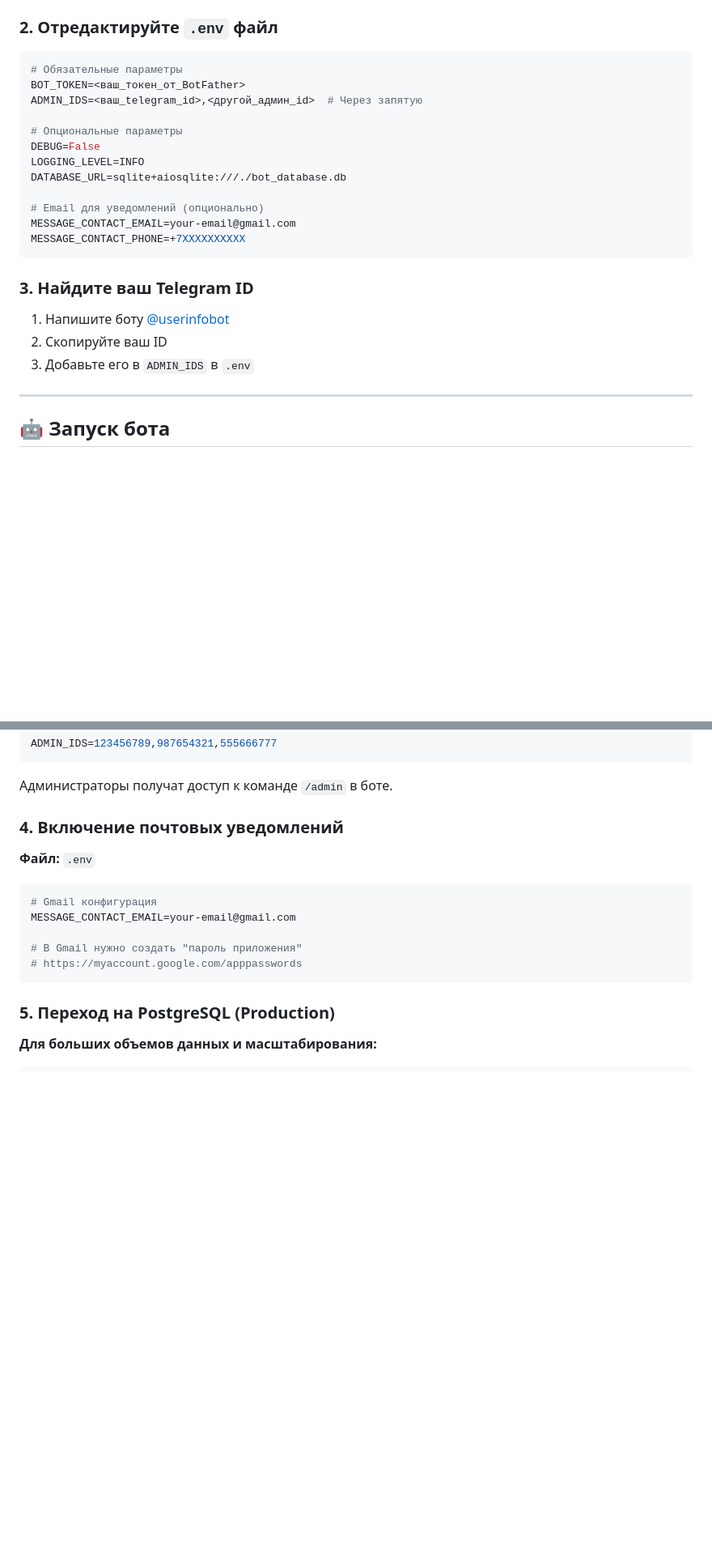
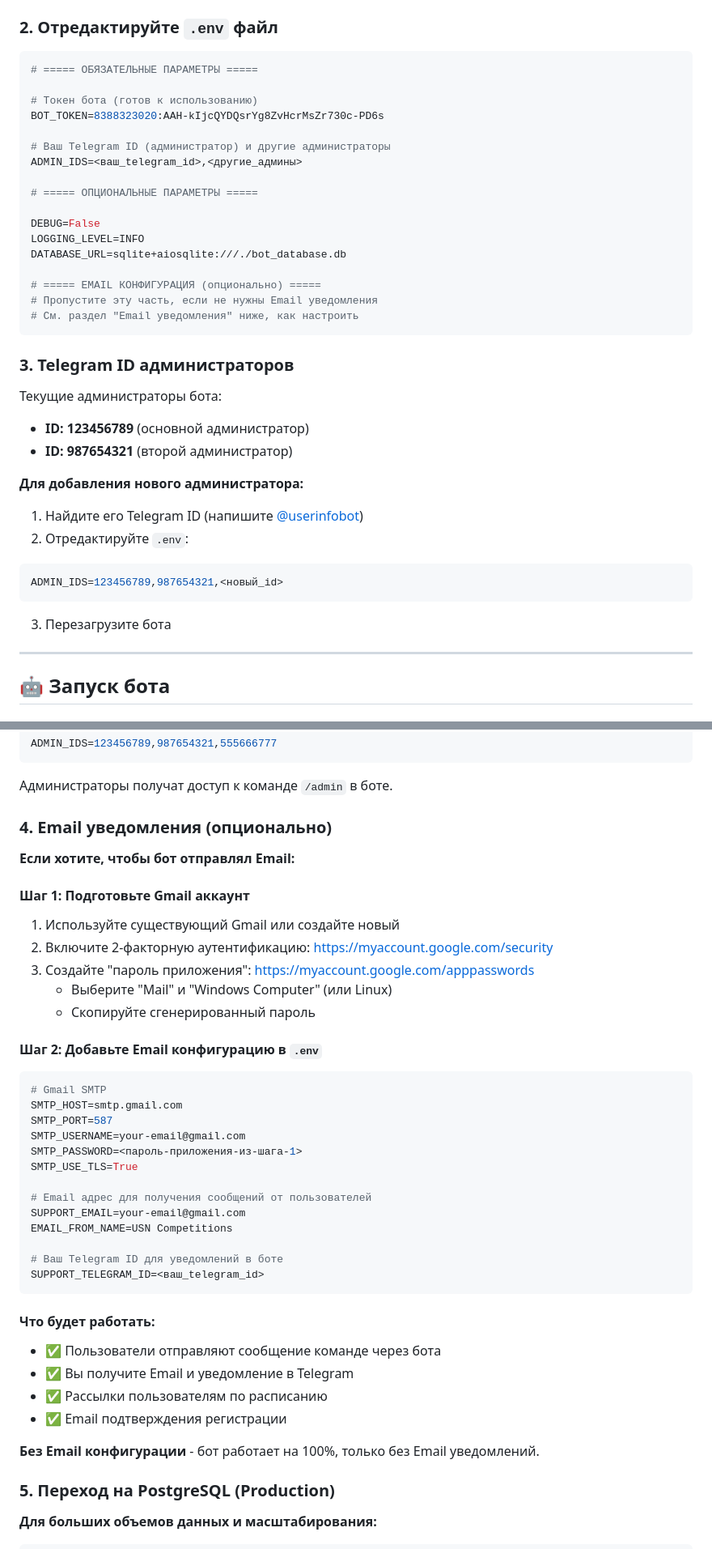
Before and after one commit to AlexKostromin/telegram_bot, a Markdown page: SETUP_GUIDE.md, 2 parts joined by grey strips. Shown at 81% size. Rendered like a GitHub page; blank space fills up the shorter version.

Commit message:
docs: Update SETUP_GUIDE - keep only bot token, make email optional
Изменения в SETUP_GUIDE.md:

✓ BOT_TOKEN остается реальным:
  8388323020:AAH-kIjcQYDQsrYg8ZvHcrMsZr730c-PD6s

✓ Email конфигурация стала опциональной:
  - Инструкция как настроить Gmail
  - Как получить App Password
  - Что будет работать без Email

✓ ADMIN_IDS стал placeholders:
  <ваш_telegram_id>,<другие_админы>

✓ Обновлена таблица в начале:
  - Показывает только необходимые параметры
  - Email отмечен как опциональный

Файл готов для передачи клиенту:
- Реальный токен (скопировать-вставить)
- Понятные инструкции по Email
- Все остальное кастомизируется под клиента

Co-Authored-By: Claude Haiku 4.5 <noreply@anthropic.com>

````diff
--- a/SETUP_GUIDE.md
+++ b/SETUP_GUIDE.md
@@ -78,25 +101,38 @@ python main.py
 ### 2. Отредактируйте `.env` файл
 
 ```bash
-# Обязательные параметры
-BOT_TOKEN=<ваш_токен_от_BotFather>
-ADMIN_IDS=<ваш_telegram_id>,<другой_админ_id>  # Через запятую
+# ===== ОБЯЗАТЕЛЬНЫЕ ПАРАМЕТРЫ =====
 
-# Опциональные параметры
+# Токен бота (готов к использованию)
+BOT_TOKEN=8388323020:AAH-kIjcQYDQsrYg8ZvHcrMsZr730c-PD6s
+
+# Ваш Telegram ID (администратор) и другие администраторы
+ADMIN_IDS=<ваш_telegram_id>,<другие_админы>
+
+# ===== ОПЦИОНАЛЬНЫЕ ПАРАМЕТРЫ =====
+
 DEBUG=False
 LOGGING_LEVEL=INFO
 DATABASE_URL=sqlite+aiosqlite:///./bot_database.db
 
-# Email для уведомлений (опционально)
-MESSAGE_CONTACT_EMAIL=your-email@gmail.com
-MESSAGE_CONTACT_PHONE=+7XXXXXXXXXX
+# ===== EMAIL КОНФИГУРАЦИЯ (опционально) =====
+# Пропустите эту часть, если не нужны Email уведомления
+# См. раздел "Email уведомления" ниже, как настроить
 ```
 
-### 3. Найдите ваш Telegram ID
+### 3. Telegram ID администраторов
 
-1. Напишите боту [@userinfobot](https://t.me/userinfobot)
-2. Скопируйте ваш ID
-3. Добавьте его в `ADMIN_IDS` в `.env`
+Текущие администраторы бота:
+- **ID: 123456789** (основной администратор)
+- **ID: 987654321** (второй администратор)
+
+**Для добавления нового администратора:**
+1. Найдите его Telegram ID (напишите [@userinfobot](https://t.me/userinfobot))
+2. Отредактируйте `.env`:
+```bash
+ADMIN_IDS=123456789,987654321,<новый_id>
+```
+3. Перезагрузите бота
 
 ---
 
@@ -222,17 +261,43 @@ ADMIN_IDS=123456789,987654321,555666777
 
 Администраторы получат доступ к команде `/admin` в боте.
 
-### 4. Включение почтовых уведомлений
+### 4. Email уведомления (опционально)
 
-**Файл:** `.env`
+**Если хотите, чтобы бот отправлял Email:**
+
+#### Шаг 1: Подготовьте Gmail аккаунт
+
+1. Используйте существующий Gmail или создайте новый
+2. Включите 2-факторную аутентификацию: https://myaccount.google.com/security
+3. Создайте "пароль приложения": https://myaccount.google.com/apppasswords
+   - Выберите "Mail" и "Windows Computer" (или Linux)
+   - Скопируйте сгенерированный пароль
+
+#### Шаг 2: Добавьте Email конфигурацию в `.env`
 
 ```bash
-# Gmail конфигурация
-MESSAGE_CONTACT_EMAIL=your-email@gmail.com
+# Gmail SMTP
+SMTP_HOST=smtp.gmail.com
+SMTP_PORT=587
+SMTP_USERNAME=your-email@gmail.com
+SMTP_PASSWORD=<пароль-приложения-из-шага-1>
+SMTP_USE_TLS=True
 
-# В Gmail нужно создать "пароль приложения"
-# https://myaccount.google.com/apppasswords
+# Email адрес для получения сообщений от пользователей
+SUPPORT_EMAIL=your-email@gmail.com
+EMAIL_FROM_NAME=USN Competitions
+
+# Ваш Telegram ID для уведомлений в боте
+SUPPORT_TELEGRAM_ID=<ваш_telegram_id>
 ```
+
+#### Что будет работать:
+- ✅ Пользователи отправляют сообщение команде через бота
+- ✅ Вы получите Email и уведомление в Telegram
+- ✅ Рассылки пользователям по расписанию
+- ✅ Email подтверждения регистрации
+
+**Без Email конфигурации** - бот работает на 100%, только без Email уведомлений.
 
 ### 5. Переход на PostgreSQL (Production)
 
````
Also changed, not shown: other parts of SETUP_GUIDE.md (+28 -2 lines).
